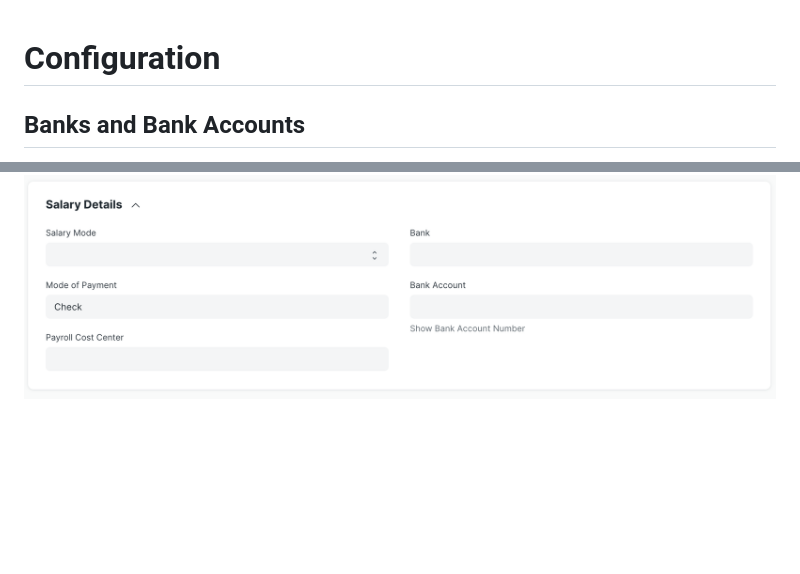
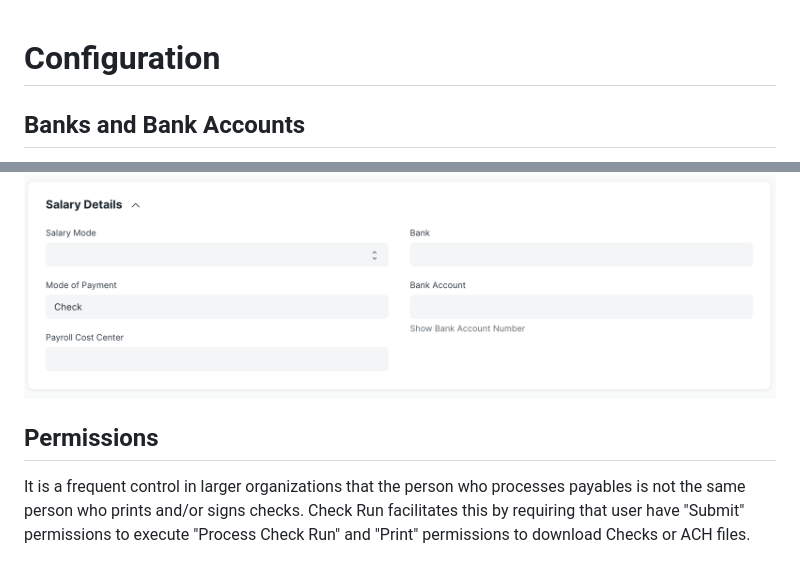
Before and after one commit to agritheory/check_run, a Markdown page: docs/configuration.md, 2 parts joined by grey strips. Drawn GitHub-style; blank space fills up the shorter version.

Commit message:
docs: add permissions docs

```diff
--- a/docs/configuration.md
+++ b/docs/configuration.md
@@ -1,3 +1,6 @@
+<!-- Copyright (c) 2025, AgriTheory and contributors
+For license information, please see license.txt-->
+
 # Configuration
 
 ## Banks and Bank Accounts
@@ -48,3 +51,6 @@ The `Bank` and `Bank Account` fields are retrieved by the system to facilitate p
 Similarly, the `Employee` doctype includes new `Mode of Payment`, `Bank`, and `Bank Account` fields in the "Salary Details" section. The `Mode of Payment` value will show in a Check Run, and the system uses the `Bank` and `Bank Account` values for electronic payments.
 
 ![Employee doctype detail showing the expanded Salary Details section with new fields for Mode of Payment, Bank, and Bank Account.](./assets/ConfigEmployee.png)
+
+## Permissions
+It is a frequent control in larger organizations that the person who processes payables is not the same person who prints and/or signs checks. Check Run facilitates this by requiring that user have "Submit" permissions to execute "Process Check Run" and "Print" permissions to download Checks or ACH files.
```
